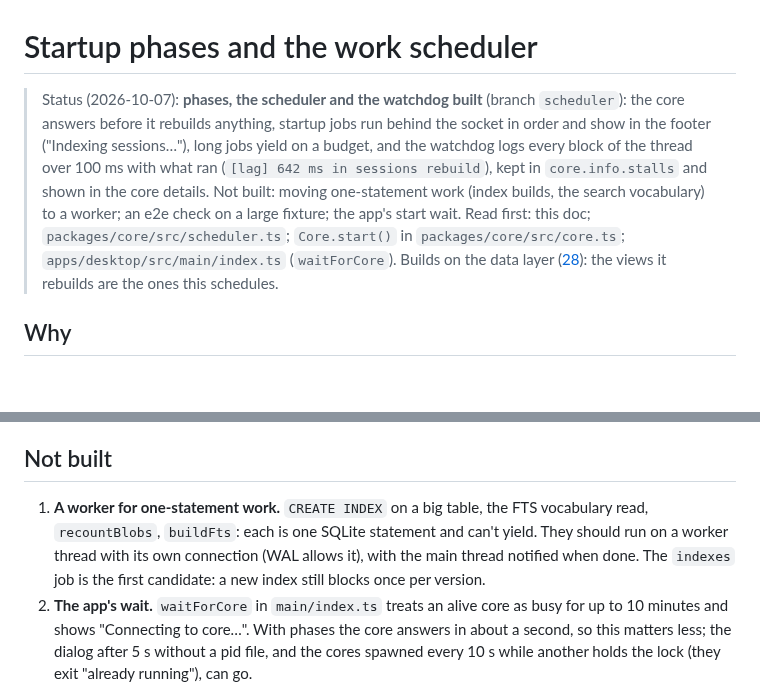
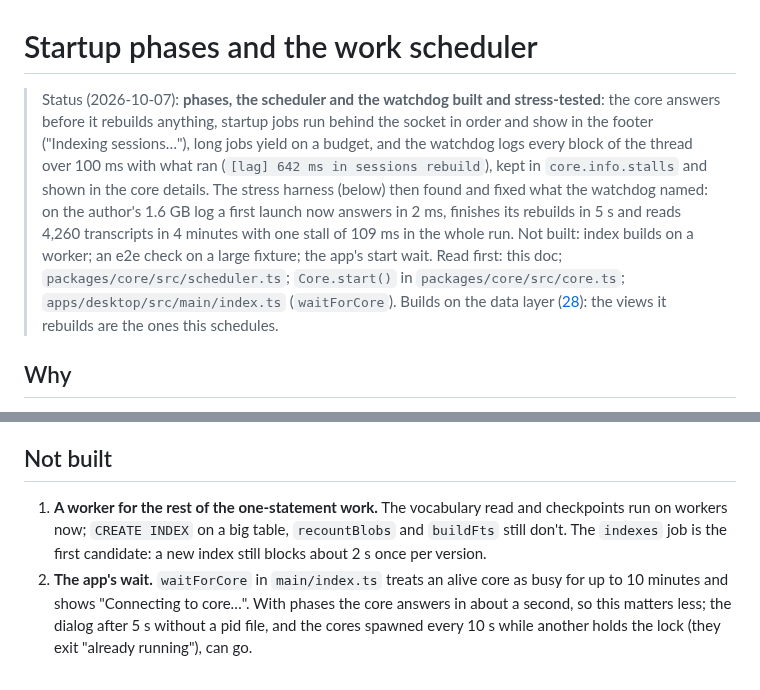
Before and after one commit to janoelze/cmd, a Markdown page: docs/34-startup-scheduler.md, 2 parts joined by grey strips. GitHub-like rendering; blank space fills up the shorter version.

```diff
--- a/docs/34-startup-scheduler.md
+++ b/docs/34-startup-scheduler.md
@@ -1,6 +1,6 @@
 # Startup phases and the work scheduler
 
-> Status (2026-10-07): **phases, the scheduler and the watchdog built** (branch `scheduler`): the core answers before it rebuilds anything, startup jobs run behind the socket in order and show in the footer ("Indexing sessions…"), long jobs yield on a budget, and the watchdog logs every block of the thread over 100 ms with what ran (`[lag] 642 ms in sessions rebuild`), kept in `core.info.stalls` and shown in the core details. Not built: moving one-statement work (index builds, the search vocabulary) to a worker; an e2e check on a large fixture; the app's start wait. Read first: this doc; `packages/core/src/scheduler.ts`; `Core.start()` in `packages/core/src/core.ts`; `apps/desktop/src/main/index.ts` (`waitForCore`). Builds on the data layer ([28](28-data-plan.md)): the views it rebuilds are the ones this schedules.
+> Status (2026-10-07): **phases, the scheduler and the watchdog built and stress-tested**: the core answers before it rebuilds anything, startup jobs run behind the socket in order and show in the footer ("Indexing sessions…"), long jobs yield on a budget, and the watchdog logs every block of the thread over 100 ms with what ran (`[lag] 642 ms in sessions rebuild`), kept in `core.info.stalls` and shown in the core details. The stress harness (below) then found and fixed what the watchdog named: on the author's 1.6 GB log a first launch now answers in 2 ms, finishes its rebuilds in 5 s and reads 4,260 transcripts in 4 minutes with one stall of 109 ms in the whole run. Not built: index builds on a worker; an e2e check on a large fixture; the app's start wait. Read first: this doc; `packages/core/src/scheduler.ts`; `Core.start()` in `packages/core/src/core.ts`; `apps/desktop/src/main/index.ts` (`waitForCore`). Builds on the data layer ([28](28-data-plan.md)): the views it rebuilds are the ones this schedules.
 
 ## Why
 
@@ -57,7 +82,7 @@ This replaces sampling the live core by hand. The first run on a copy of the aut
 
 ## Not built
 
-1. **A worker for one-statement work.** `CREATE INDEX` on a big table, the FTS vocabulary read, `recountBlobs`, `buildFts`: each is one SQLite statement and can't yield. They should run on a worker thread with its own connection (WAL allows it), with the main thread notified when done. The `indexes` job is the first candidate: a new index still blocks once per version.
+1. **A worker for the rest of the one-statement work.** The vocabulary read and checkpoints run on workers now; `CREATE INDEX` on a big table, `recountBlobs` and `buildFts` still don't. The `indexes` job is the first candidate: a new index still blocks about 2 s once per version.
 2. **The app's wait.** `waitForCore` in `main/index.ts` treats an alive core as busy for up to 10 minutes and shows "Connecting to core…". With phases the core answers in about a second, so this matters less; the dialog after 5 s without a pid file, and the cores spawned every 10 s while another holds the lock (they exit "already running"), can go.
 3. **An e2e check** on a large fixture asserting the socket answers within 2 s of spawn and no startup stall exceeds 250 ms.
 4. **Budgets per job type**, as Cesium does, if two background jobs ever compete; today they run in sequence.
```
Also changed, not shown: other parts of docs/34-startup-scheduler.md (+26 -1 lines).
